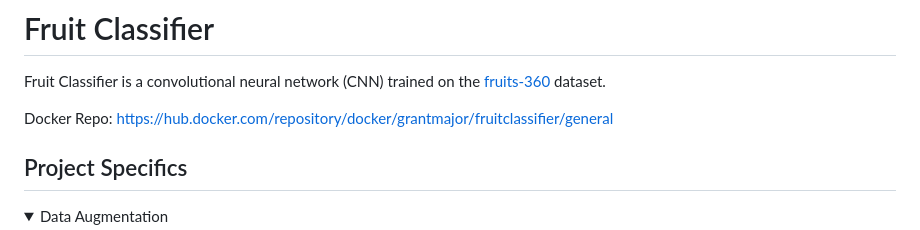
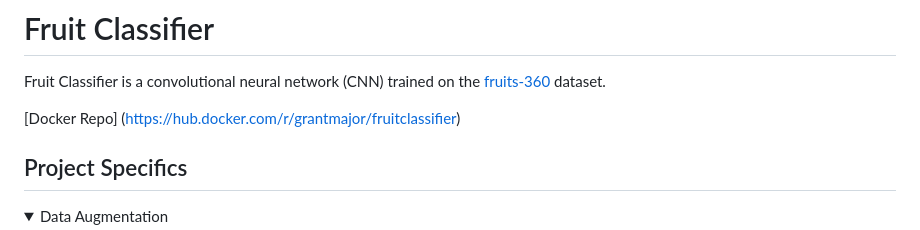
Before and after one commit to grantmajor/fruitclassifier, a Markdown page: README.md, the part around the change. Drawn GitHub-style; folded sections open.

```diff
--- a/README.md
+++ b/README.md
@@ -2,7 +2,7 @@
 
 Fruit Classifier is a convolutional neural network (CNN) trained on the [fruits-360](https://www.kaggle.com/datasets/moltean/fruits) dataset.
 
-Docker Repo: https://hub.docker.com/repository/docker/grantmajor/fruitclassifier/general
+[Docker Repo] (https://hub.docker.com/r/grantmajor/fruitclassifier)
 
 ## Project Specifics
 
```
